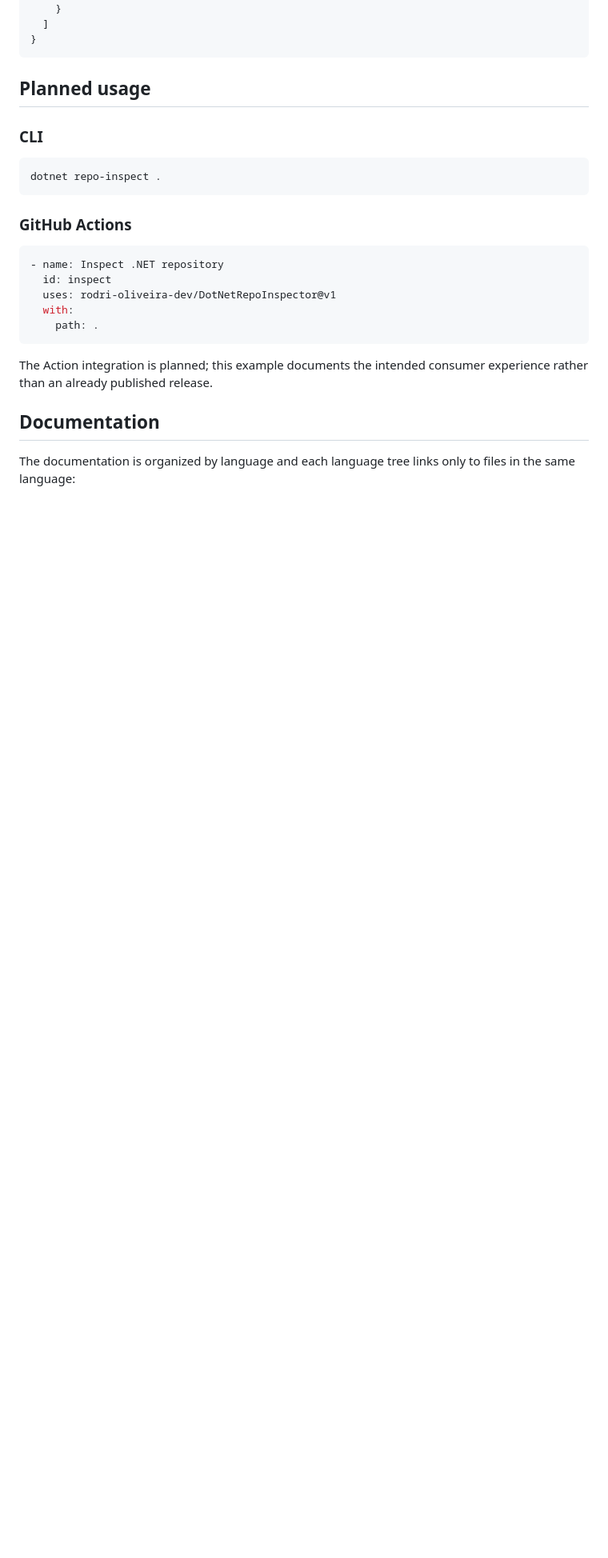
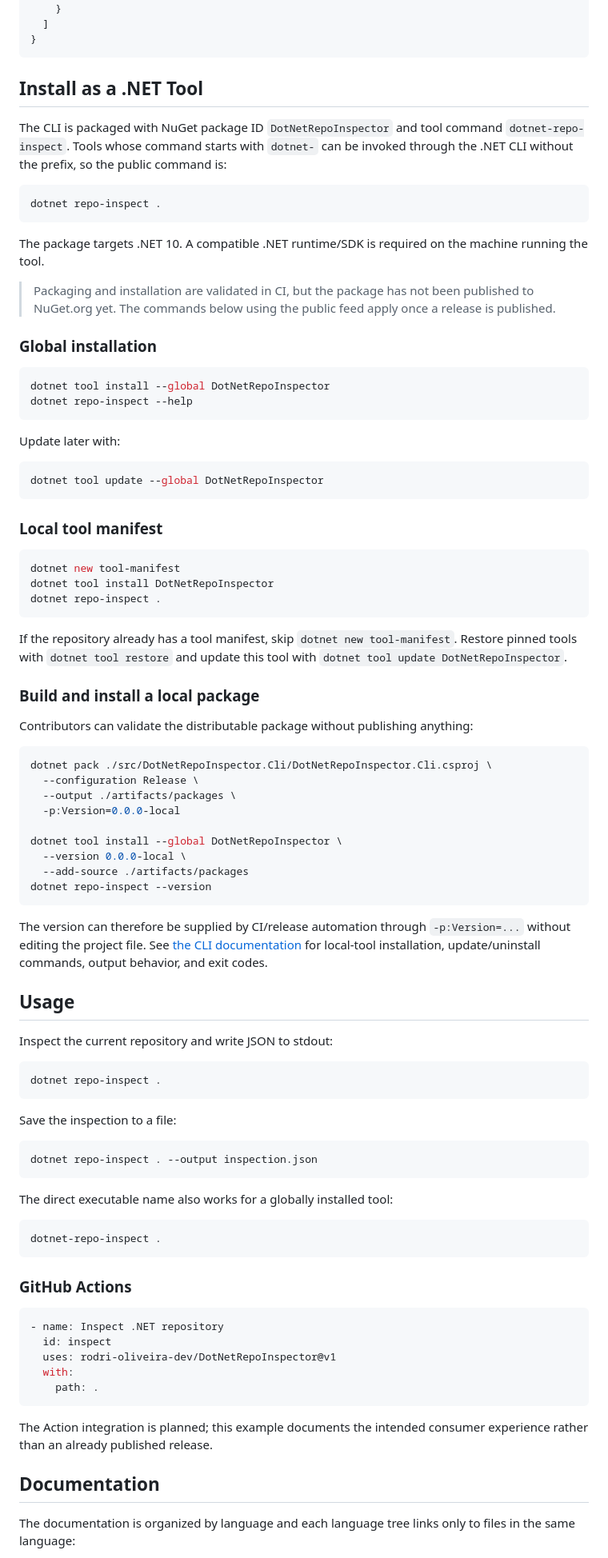
Before and after one commit to rodri-oliveira-dev/DotNetRepoInspector, a Markdown page: README.md, the part around one of its changes. Shown at 80% size. Drawn GitHub-style; blank space fills up the shorter version.

Commit message:
docs: add .NET Tool usage to README

````diff
--- a/README.md
+++ b/README.md
@@ -89,12 +90,77 @@ The exact schema is not final yet, but the intended shape is similar to:
 }
 ```
 
-## Planned usage
+## Install as a .NET Tool
 
-### CLI
+The CLI is packaged with NuGet package ID `DotNetRepoInspector` and tool command `dotnet-repo-inspect`. Tools whose command starts with `dotnet-` can be invoked through the .NET CLI without the prefix, so the public command is:
 
 ```bash
 dotnet repo-inspect .
+```
+
+The package targets .NET 10. A compatible .NET runtime/SDK is required on the machine running the tool.
+
+> Packaging and installation are validated in CI, but the package has not been published to NuGet.org yet. The commands below using the public feed apply once a release is published.
+
+### Global installation
+
+```bash
+dotnet tool install --global DotNetRepoInspector
+dotnet repo-inspect --help
+```
+
+Update later with:
+
+```bash
+dotnet tool update --global DotNetRepoInspector
+```
+
+### Local tool manifest
+
+```bash
+dotnet new tool-manifest
+dotnet tool install DotNetRepoInspector
+dotnet repo-inspect .
+```
+
+If the repository already has a tool manifest, skip `dotnet new tool-manifest`. Restore pinned tools with `dotnet tool restore` and update this tool with `dotnet tool update DotNetRepoInspector`.
+
+### Build and install a local package
+
+Contributors can validate the distributable package without publishing anything:
+
+```bash
+dotnet pack ./src/DotNetRepoInspector.Cli/DotNetRepoInspector.Cli.csproj \
+  --configuration Release \
+  --output ./artifacts/packages \
+  -p:Version=0.0.0-local
+
+dotnet tool install --global DotNetRepoInspector \
+  --version 0.0.0-local \
+  --add-source ./artifacts/packages
+dotnet repo-inspect --version
+```
+
+The version can therefore be supplied by CI/release automation through `-p:Version=...` without editing the project file. See [the CLI documentation](docs/en/cli.md) for local-tool installation, update/uninstall commands, output behavior, and exit codes.
+
+## Usage
+
+Inspect the current repository and write JSON to stdout:
+
+```bash
+dotnet repo-inspect .
+```
+
+Save the inspection to a file:
+
+```bash
+dotnet repo-inspect . --output inspection.json
+```
+
+The direct executable name also works for a globally installed tool:
+
+```bash
+dotnet-repo-inspect .
 ```
 
 ### GitHub Actions
````
Also changed, not shown: other parts of README.md (+7 -1 lines).
